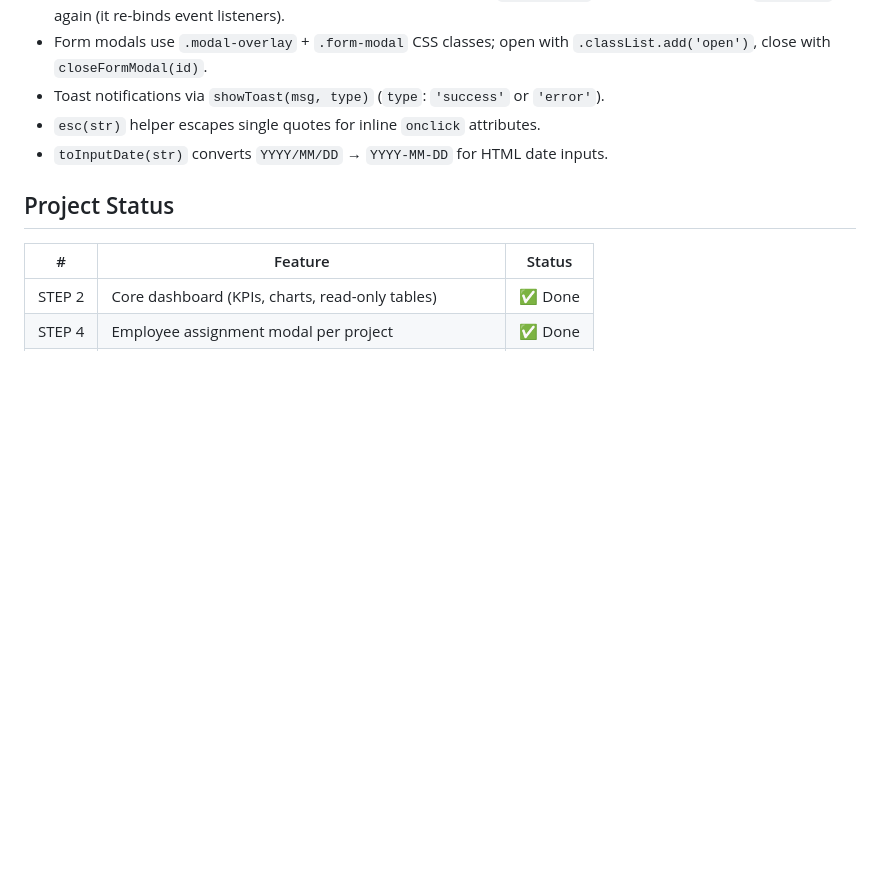
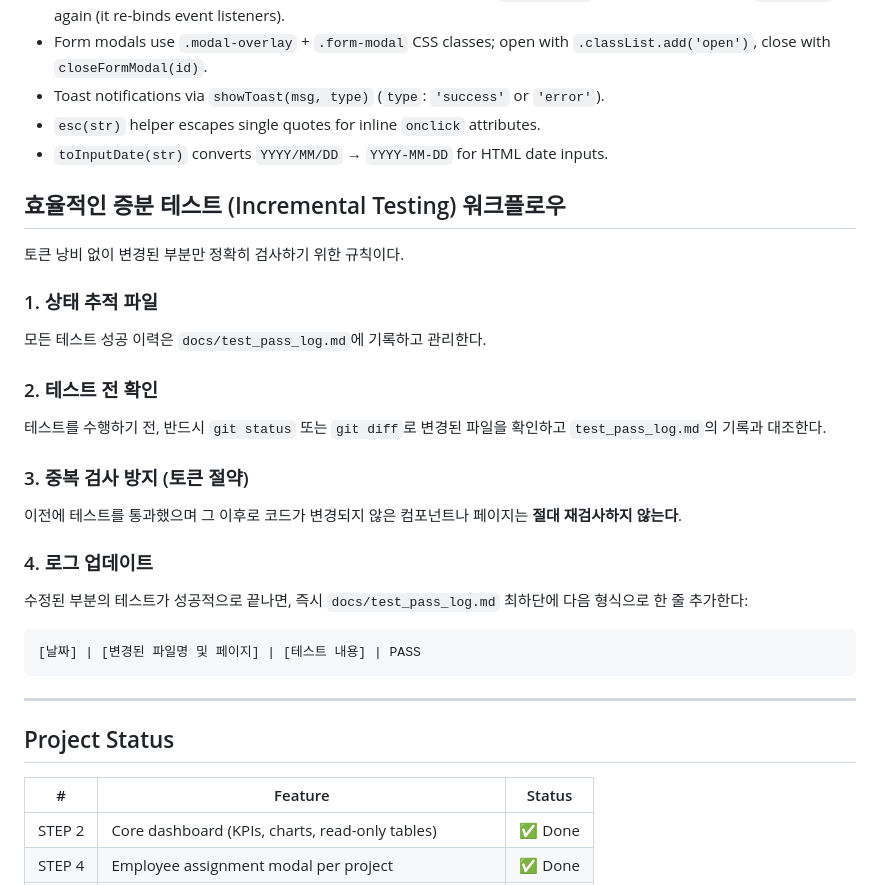
Before and after one commit to WieBM/sakura-reform-dashboard, a Markdown page: CLAUDE.md, the part around the change. GitHub-like rendering; blank space fills up the shorter version.

Commit message:
docs: 증분 테스트 워크플로우 규칙 추가 및 test_pass_log 초기화
【의도】
에이전트를 활용한 반복적인 버그 수정·테스트 과정에서, 이미 통과한 항목을
매번 재검사하는 것은 토큰 낭비이자 작업 비효율로 이어진다.
변경되지 않은 컴포넌트는 건너뛰고 실제로 바뀐 부분만 집중 검사하는
증분(Incremental) 방식을 프로젝트 표준으로 정립한다.

【해결 과제】
1. CLAUDE.md에 '효율적인 증분 테스트 워크플로우' 섹션 신설
   - 테스트 전 git diff와 pass log 대조를 의무화
   - 미변경 컴포넌트 재검사 금지 규칙 명시
   - 통과 시 즉시 로그 기록 형식([날짜|파일|내용|PASS]) 정의
2. docs/test_pass_log.md 파일 생성 (헤더 포함 빈 테이블)
   - 향후 테스트 성공 이력의 단일 출처(source of truth)로 사용

Co-Authored-By: Claude Sonnet 4.6 <noreply@anthropic.com>

````diff
--- a/CLAUDE.md
+++ b/CLAUDE.md
@@ -106,6 +106,28 @@ Key frontend patterns:
 - `esc(str)` helper escapes single quotes for inline `onclick` attributes.
 - `toInputDate(str)` converts `YYYY/MM/DD` → `YYYY-MM-DD` for HTML date inputs.
 
+## 효율적인 증분 테스트 (Incremental Testing) 워크플로우
+
+토큰 낭비 없이 변경된 부분만 정확히 검사하기 위한 규칙이다.
+
+### 1. 상태 추적 파일
+모든 테스트 성공 이력은 `docs/test_pass_log.md`에 기록하고 관리한다.
+
+### 2. 테스트 전 확인
+테스트를 수행하기 전, 반드시 `git status` 또는 `git diff`로 변경된 파일을 확인하고 `test_pass_log.md`의 기록과 대조한다.
+
+### 3. 중복 검사 방지 (토큰 절약)
+이전에 테스트를 통과했으며 그 이후로 코드가 변경되지 않은 컴포넌트나 페이지는 **절대 재검사하지 않는다**.
+
+### 4. 로그 업데이트
+수정된 부분의 테스트가 성공적으로 끝나면, 즉시 `docs/test_pass_log.md` 최하단에 다음 형식으로 한 줄 추가한다:
+
+```
+[날짜] | [변경된 파일명 및 페이지] | [테스트 내용] | PASS
+```
+
+---
+
 ## Project Status
 
 | # | Feature | Status |
````
Also changed, not shown: docs/test_pass_log.md (added, +6 -0 lines).
